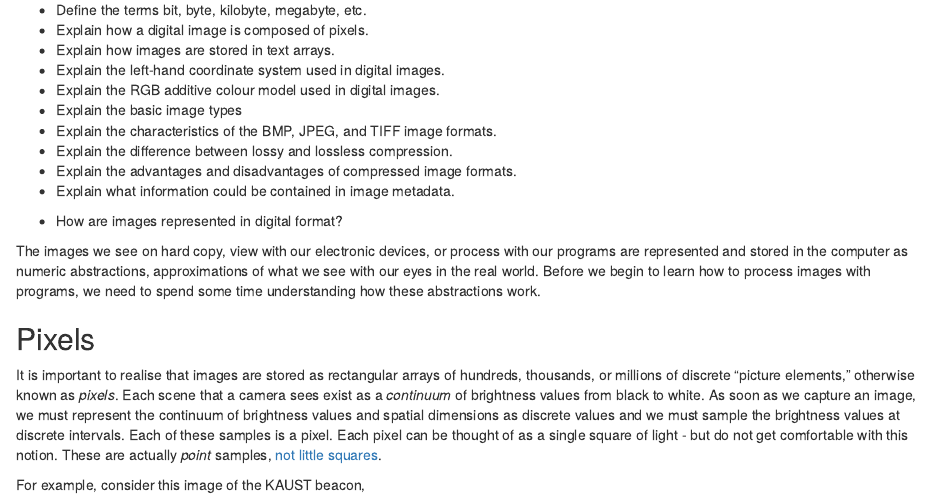
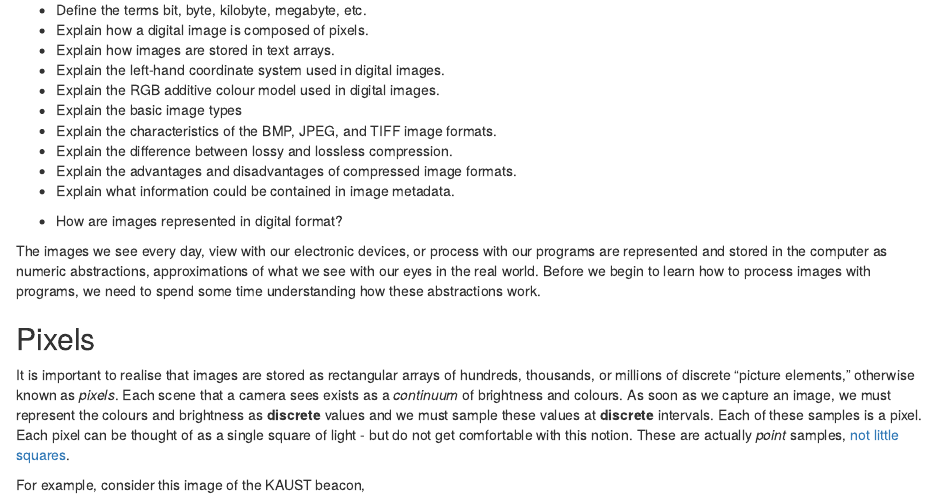
Before and after one commit to stephenogg/image-processing-fiji, an R Markdown document (episodes/image-basics.Rmd): the page in a window 1100 px wide, from 70 px down. Rendered offline with R 4.5, knitr and Pandoc, with nearby package versions.

Commit message:
add image-basics

```diff
--- a/episodes/image-basics.Rmd
+++ b/episodes/image-basics.Rmd
@@ -25,7 +25,7 @@ exercises: 5
 
 ::::::::::::::::::::::::::::::::::::::::::::::::::
 
-The images we see on hard copy, view with our electronic devices,
+The images we see every day, view with our electronic devices,
 or process with our programs are represented and stored in the computer
 as numeric abstractions, approximations of what we see with our eyes in the real world.
 Before we begin to learn how to process images with programs,
@@ -35,10 +35,10 @@ we need to spend some time understanding how these abstractions work.
 
 It is important to realise that images are stored as rectangular arrays
 of hundreds, thousands, or millions of discrete "picture elements,"
-otherwise known as *pixels*. Each scene that a camera sees exist as a
-*continuum* of brightness values from black to white. As soon as we capture
-an image, we must represent the continuum of brightness values and spatial dimensions
-as discrete values and we must sample the brightness values at discrete intervals.
+otherwise known as *pixels*. Each scene that a camera sees exists as a
+*continuum* of brightness and colours. As soon as we capture
+an image, we must represent the colours and brightness
+as **discrete** values and we must sample these values at **discrete** intervals.
 Each of these samples is a pixel. Each pixel can be thought of as a single square of light -
 but do not get comfortable with this notion. These are actually *point* samples,
 [not little squares](https://www.researchgate.net/publication/244986797_A_Pixel_Is_Not_A_Little_Square_A_Pixel_Is_Not_A_Little_Square_A_Pixel_Is_Not_A_Little_Square).
```
Also changed, not shown: episodes/imageWindow.Rmd (+3 -1 lines), episodes/fig/image-basics/beacon-dark.jpg (added), episodes/fig/image-basics/beacon.jpg (added), episodes/image-basics.Rmd (2 more changed lines), 2 other files.
